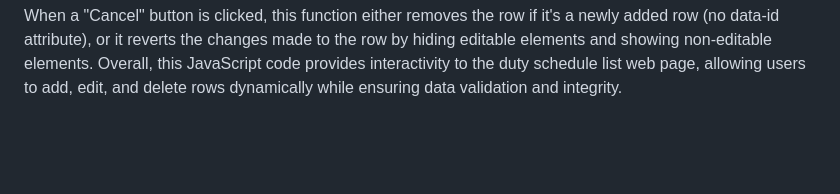
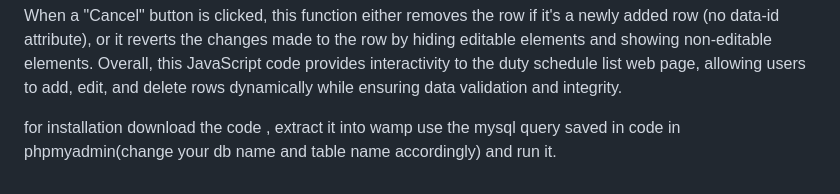
Before and after one commit to Anshidak/dnbTable, a Markdown page: README.md, the part around the change. GitHub-like rendering; blank space fills up the shorter version.

```diff
--- a/README.md
+++ b/README.md
@@ -90,3 +90,6 @@ Cancel Button Functionality:
 
 When a "Cancel" button is clicked, this function either removes the row if it's a newly added row (no data-id attribute), or it reverts the changes made to the row by hiding editable elements and showing non-editable elements.
 Overall, this JavaScript code provides interactivity to the duty schedule list web page, allowing users to add, edit, and delete rows dynamically while ensuring data validation and integrity.
+
+
+for installation download the code , extract it into wamp use the mysql query saved in code in phpmyadmin(change your db name and table name accordingly) and run it.
```
